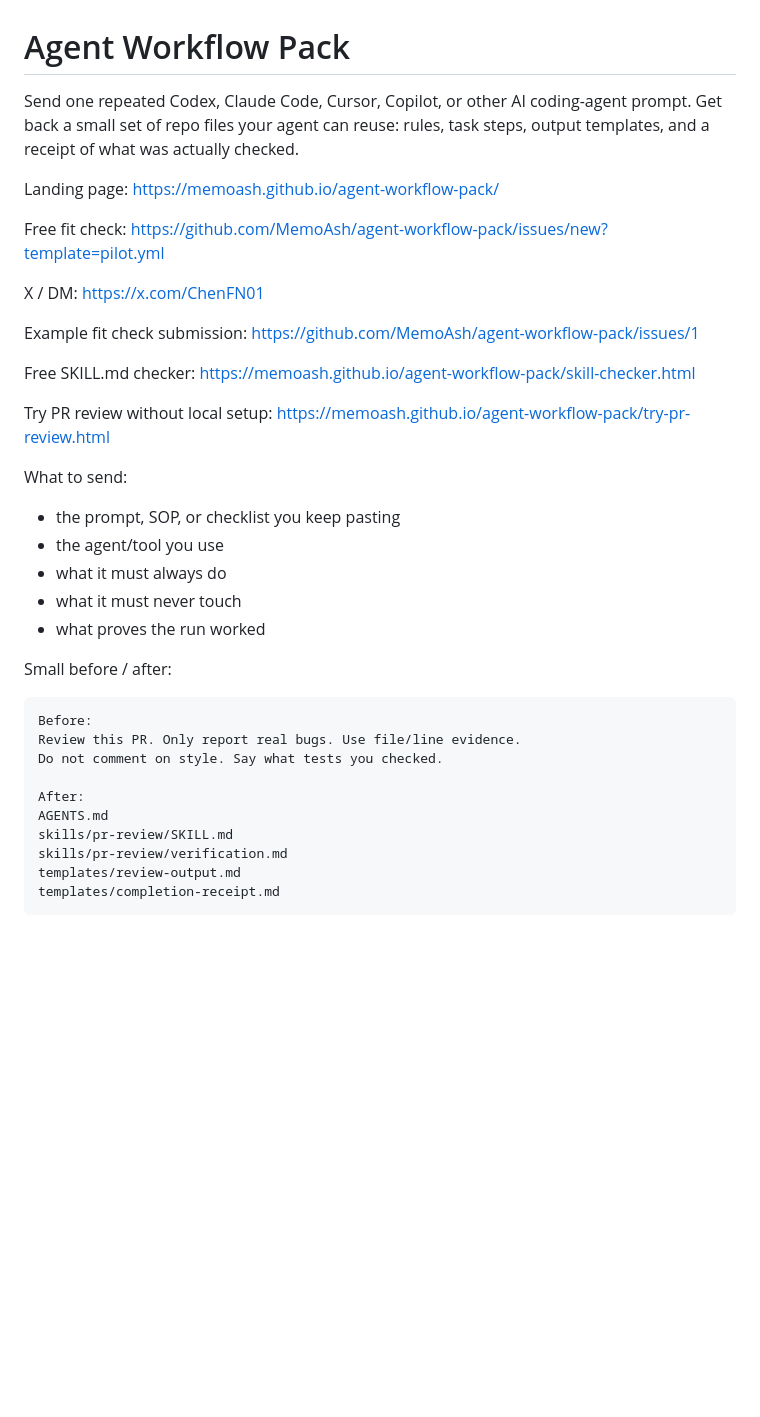
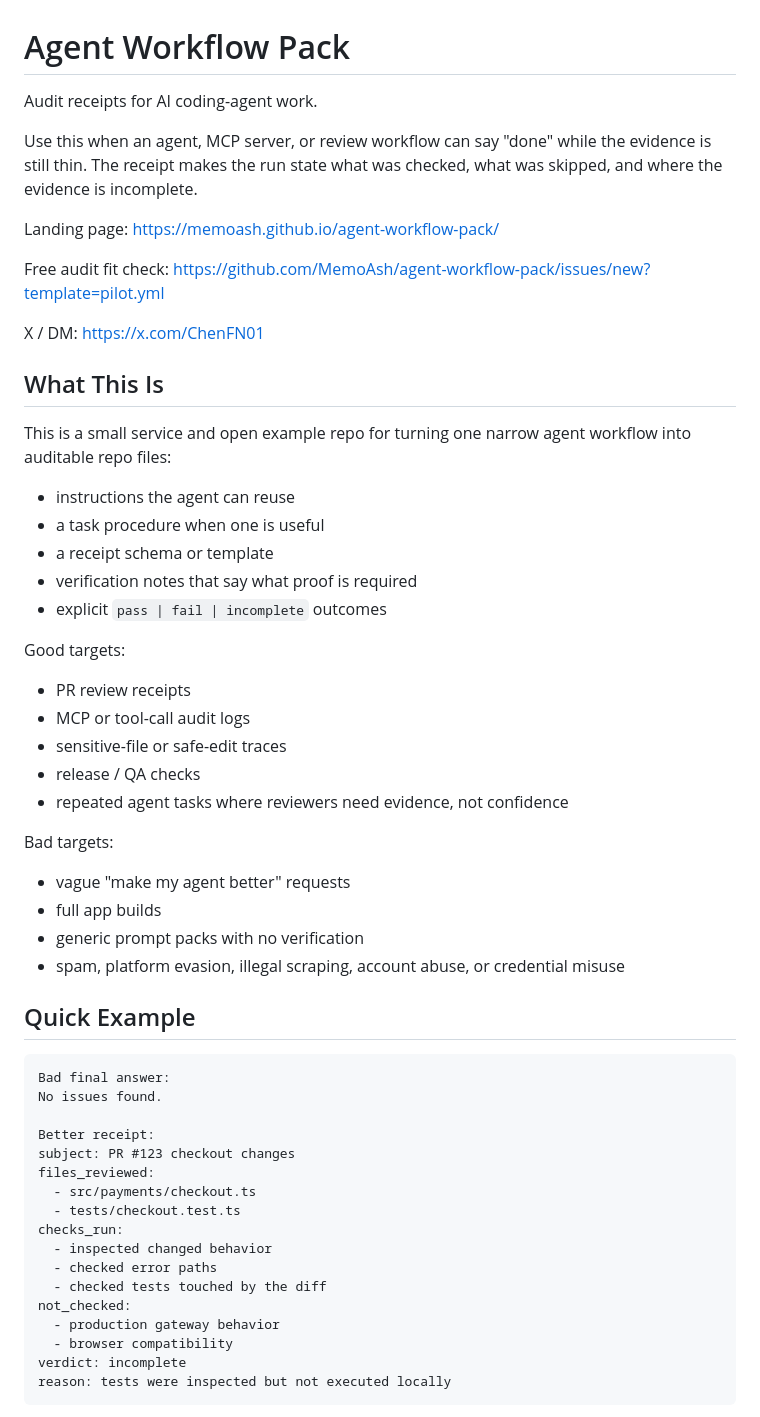
Before and after one commit to MemoAsh/agent-workflow-pack, a Markdown page: README.md, the part around one of its changes. Rendered like a GitHub page; blank space fills up the shorter version.

Commit message:
Retarget README to audit receipts

````diff
--- a/README.md
+++ b/README.md
@@ -1,40 +1,61 @@
 # Agent Workflow Pack
 
-Send one repeated Codex, Claude Code, Cursor, Copilot, or other AI coding-agent
-prompt. Get back a small set of repo files your agent can reuse: rules, task
-steps, output templates, and a receipt of what was actually checked.
+Audit receipts for AI coding-agent work.
+
+Use this when an agent, MCP server, or review workflow can say "done" while the
+evidence is still thin. The receipt makes the run state what was checked, what
+was skipped, and where the evidence is incomplete.
 
 Landing page: https://memoash.github.io/agent-workflow-pack/
 
-Free fit check: https://github.com/MemoAsh/agent-workflow-pack/issues/new?template=pilot.yml
+Free audit fit check: https://github.com/MemoAsh/agent-workflow-pack/issues/new?template=pilot.yml
 
 X / DM: https://x.com/ChenFN01
 
-Example fit check submission: https://github.com/MemoAsh/agent-workflow-pack/issues/1
+## What This Is
 
-Free SKILL.md checker: https://memoash.github.io/agent-workflow-pack/skill-checker.html
+This is a small service and open example repo for turning one narrow agent
+workflow into auditable repo files:
 
-Try PR review without local setup: https://memoash.github.io/agent-workflow-pack/try-pr-review.html
+- instructions the agent can reuse
+- a task procedure when one is useful
+- a receipt schema or template
+- verification notes that say what proof is required
+- explicit `pass | fail | incomplete` outcomes
 
-What to send:
+Good targets:
 
-- the prompt, SOP, or checklist you keep pasting
-- the agent/tool you use
-- what it must always do
-- what it must never touch
-- what proves the run worked
+- PR review receipts
+- MCP or tool-call audit logs
+- sensitive-file or safe-edit traces
+- release / QA checks
+- repeated agent tasks where reviewers need evidence, not confidence
 
-Small before / after:
+Bad targets:
+
+- vague "make my agent better" requests
+- full app builds
+- generic prompt packs with no verification
+- spam, platform evasion, illegal scraping, account abuse, or credential misuse
+
+## Quick Example
 
 ```text
-Before:
-Review this PR. Only report real bugs. Use file/line evidence.
-Do not comment on style. Say what tests you checked.
+Bad final answer:
+No issues found.
 
-After:
-AGENTS.md
-skills/pr-review/SKILL.md
-skills/pr-review/verification.md
-templates/review-output.md
-templates/completion-receipt.md
+Better receipt:
+subject: PR #123 checkout changes
+files_reviewed:
+  - src/payments/checkout.ts
+  - tests/checkout.test.ts
+checks_run:
+  - inspected changed behavior
+  - checked error paths
+  - checked tests touched by the diff
+not_checked:
+  - production gateway behavior
+  - browser compatibility
+verdict: incomplete
+reason: tests were inspected but not executed locally
 ```
````
Also changed, not shown: other parts of README.md (+49 -125 lines).
